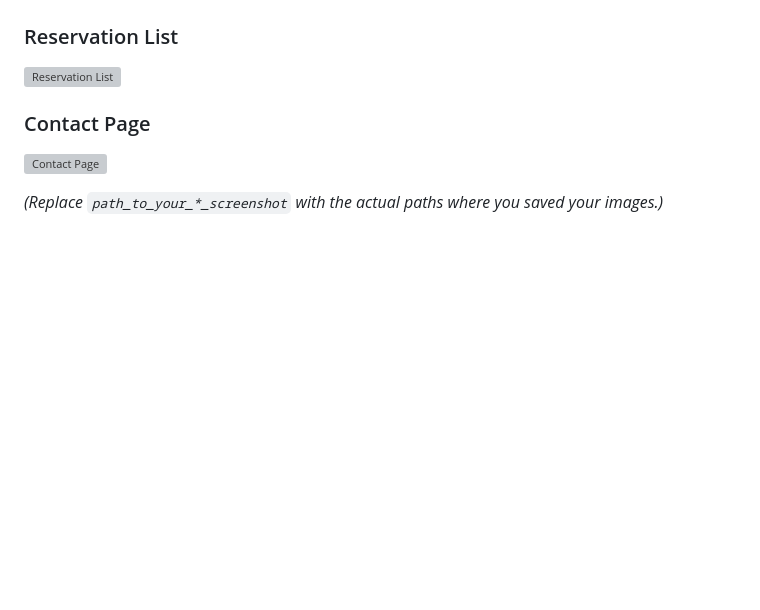
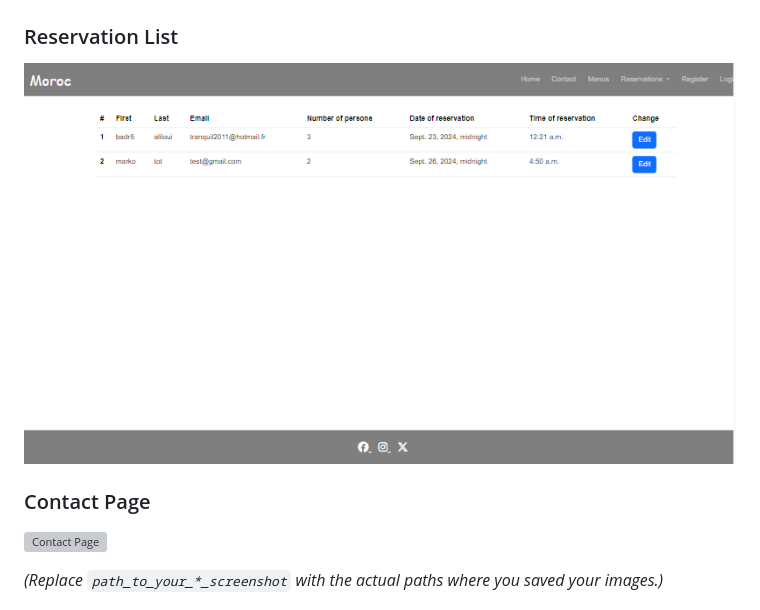
Before and after one commit to BadrAlioui/forthProject, a Markdown page: README.md, the part around the change. Drawn GitHub-style; blank space fills up the shorter version; grey boxes are pictures that could not be loaded.

Commit message:
add pictures in readme

```diff
--- a/README.md
+++ b/README.md
@@ -44,7 +44,7 @@ Here are some screenshots of the application:
 ![Reservation Page](https://github.com/BadrAlioui/forthProject/blob/master/media/reservation_page.png?raw=true)
 
 ### Reservation List
-![Reservation List](path_to_your_reservation_list_screenshot)
+![Reservation List](https://github.com/BadrAlioui/forthProject/blob/master/media/reservation_list_page.png?raw=true)
 
 ### Contact Page
 ![Contact Page](path_to_your_contact_page_screenshot)
```
Also changed, not shown: media/contact_presentation_page.png (added).
